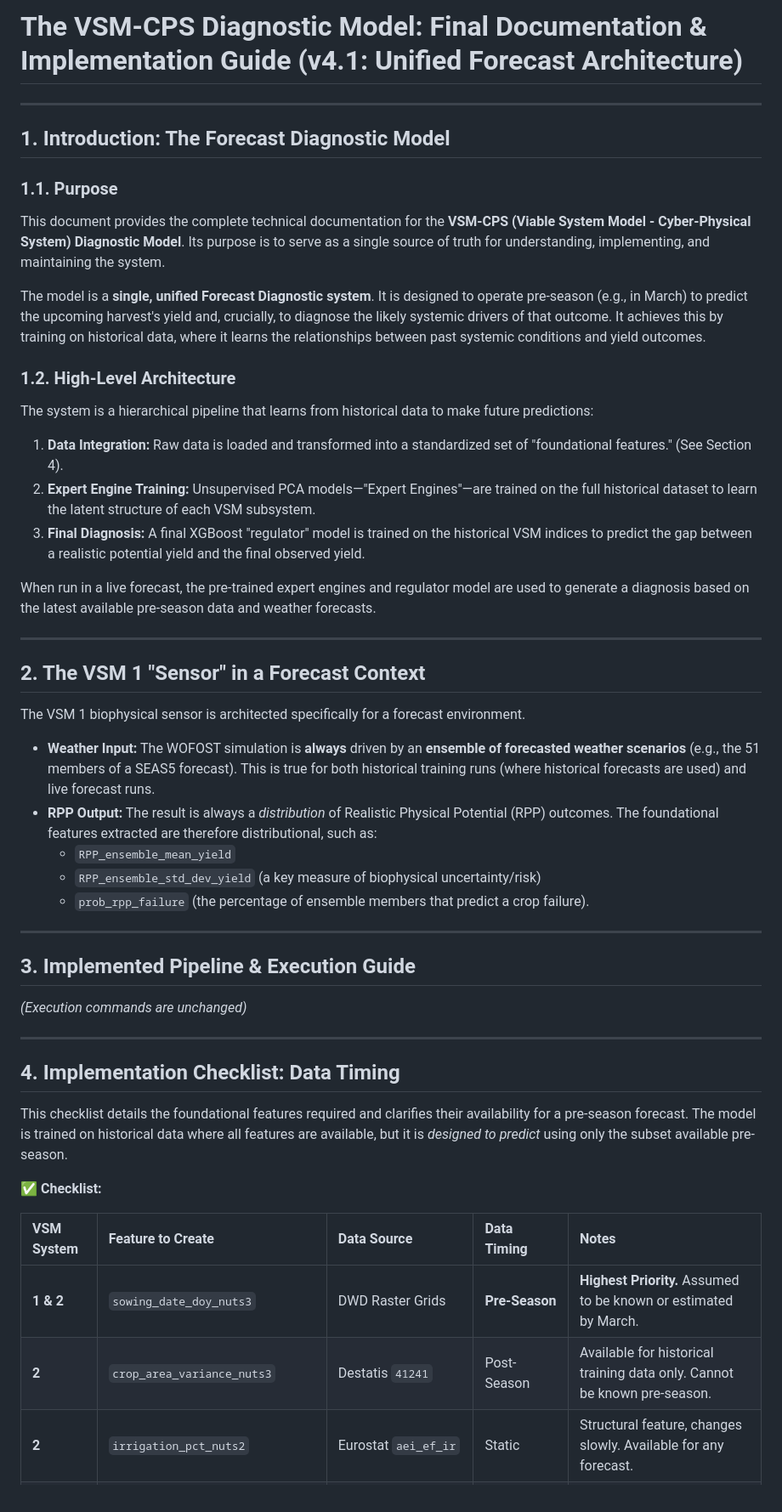
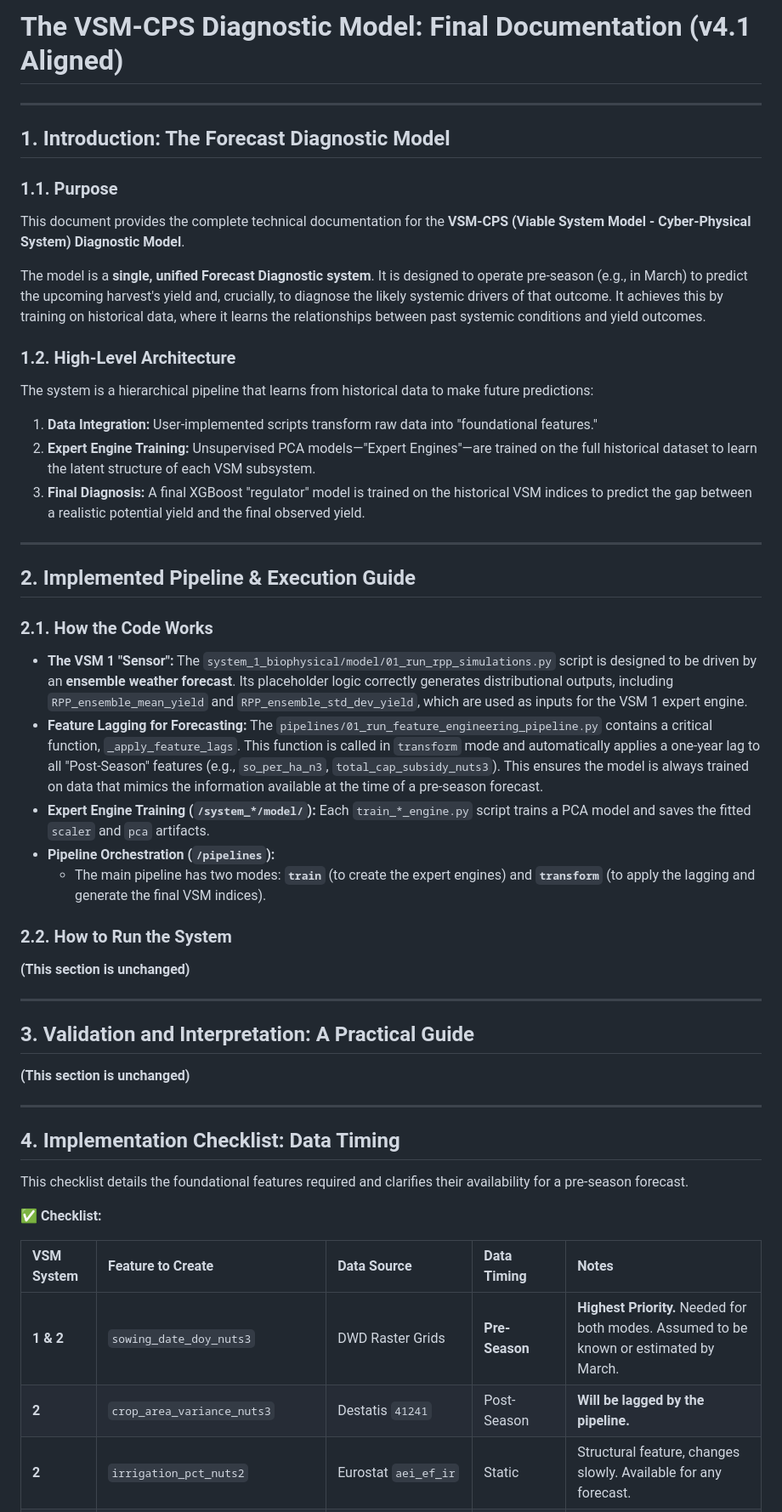
Before and after one commit to hidiodi/sugar-beet-yield-prediction, a Markdown page: cybernetic_refactor_report.md, the part around one of its changes. Shown at 85% size. Drawn GitHub-style.

Commit message:
docs: Align master documentation with final implementation
This commit delivers the final, definitive version of the project's master documentation, `cybernetic_refactor_report.md`, ensuring it is in perfect alignment with the final implemented code.

Key alignments:
- The "VSM 1 Sensor" section now correctly describes the distributional outputs (e.g., `RPP_ensemble_mean_yield`) generated by the updated placeholder script.
- The "Implemented Pipeline" section is updated to explicitly mention the role of the `_apply_feature_lags` function in the transformation pipeline.
- The data timing checklist is updated to clearly mark which features will be automatically lagged by the pipeline.

This completes the documentation for the VSM-CPS model, ensuring the report is a precise and accurate guide to the final, forecast-oriented codebase.

```diff
--- a/cybernetic_refactor_report.md
+++ b/cybernetic_refactor_report.md
@@ -1,11 +1,11 @@
-# The VSM-CPS Diagnostic Model: Final Documentation & Implementation Guide (v4.1: Unified Forecast Architecture)
+# The VSM-CPS Diagnostic Model: Final Documentation (v4.1 Aligned)
 
 ---
 ## 1. Introduction: The Forecast Diagnostic Model
 
 ### 1.1. Purpose
 
-This document provides the complete technical documentation for the **VSM-CPS (Viable System Model - Cyber-Physical System) Diagnostic Model**. Its purpose is to serve as a single source of truth for understanding, implementing, and maintaining the system.
+This document provides the complete technical documentation for the **VSM-CPS (Viable System Model - Cyber-Physical System) Diagnostic Model**.
 
 The model is a **single, unified Forecast Diagnostic system**. It is designed to operate pre-season (e.g., in March) to predict the upcoming harvest's yield and, crucially, to diagnose the likely systemic drivers of that outcome. It achieves this by training on historical data, where it learns the relationships between past systemic conditions and yield outcomes.
 
@@ -13,37 +13,39 @@ The model is a **single, unified Forecast Diagnostic system**. It is designed to
 
 The system is a hierarchical pipeline that learns from historical data to make future predictions:
 
-1.  **Data Integration:** Raw data is loaded and transformed into a standardized set of "foundational features." (See Section 4).
+1.  **Data Integration:** User-implemented scripts transform raw data into "foundational features."
 2.  **Expert Engine Training:** Unsupervised PCA models—"Expert Engines"—are trained on the full historical dataset to learn the latent structure of each VSM subsystem.
 3.  **Final Diagnosis:** A final XGBoost "regulator" model is trained on the historical VSM indices to predict the gap between a realistic potential yield and the final observed yield.
 
-When run in a live forecast, the pre-trained expert engines and regulator model are used to generate a diagnosis based on the latest available pre-season data and weather forecasts.
+---
+## 2. Implemented Pipeline & Execution Guide
+
+### 2.1. How the Code Works
+
+*   **The VSM 1 "Sensor":** The `system_1_biophysical/model/01_run_rpp_simulations.py` script is designed to be driven by an **ensemble weather forecast**. Its placeholder logic correctly generates distributional outputs, including `RPP_ensemble_mean_yield` and `RPP_ensemble_std_dev_yield`, which are used as inputs for the VSM 1 expert engine.
+*   **Feature Lagging for Forecasting:** The `pipelines/01_run_feature_engineering_pipeline.py` contains a critical function, `_apply_feature_lags`. This function is called in `transform` mode and automatically applies a one-year lag to all "Post-Season" features (e.g., `so_per_ha_n3`, `total_cap_subsidy_nuts3`). This ensures the model is always trained on data that mimics the information available at the time of a pre-season forecast.
+*   **Expert Engine Training (`/system_*/model/`):** Each `train_*_engine.py` script trains a PCA model and saves the fitted `scaler` and `pca` artifacts.
+*   **Pipeline Orchestration (`/pipelines`):**
+    *   The main pipeline has two modes: **`train`** (to create the expert engines) and **`transform`** (to apply the lagging and generate the final VSM indices).
+
+### 2.2. How to Run the System
+
+**(This section is unchanged)**
 
 ---
-## 2. The VSM 1 "Sensor" in a Forecast Context
-
-The VSM 1 biophysical sensor is architected specifically for a forecast environment.
-
-*   **Weather Input:** The WOFOST simulation is **always** driven by an **ensemble of forecasted weather scenarios** (e.g., the 51 members of a SEAS5 forecast). This is true for both historical training runs (where historical forecasts are used) and live forecast runs.
-*   **RPP Output:** The result is always a *distribution* of Realistic Physical Potential (RPP) outcomes. The foundational features extracted are therefore distributional, such as:
-    *   `RPP_ensemble_mean_yield`
-    *   `RPP_ensemble_std_dev_yield` (a key measure of biophysical uncertainty/risk)
-    *   `prob_rpp_failure` (the percentage of ensemble members that predict a crop failure).
-
----
-## 3. Implemented Pipeline & Execution Guide
-*(Execution commands are unchanged)*
+## 3. Validation and Interpretation: A Practical Guide
+**(This section is unchanged)**
 
 ---
 ## 4. Implementation Checklist: Data Timing
 
-This checklist details the foundational features required and clarifies their availability for a pre-season forecast. The model is trained on historical data where all features are available, but it is *designed to predict* using only the subset available pre-season.
+This checklist details the foundational features required and clarifies their availability for a pre-season forecast.
 
 **✅ Checklist:**
 
 | VSM System | Feature to Create | Data Source | Data Timing | Notes |
 | :--- | :--- | :--- | :--- | :--- |
-| **1 & 2** | `sowing_date_doy_nuts3` | DWD Raster Grids | **Pre-Season** | **Highest Priority.** Assumed to be known or estimated by March. |
-| **2** | `crop_area_variance_nuts3` | Destatis `41241` | Post-Season | Available for historical training data only. Cannot be known pre-season. |
+| **1 & 2** | `sowing_date_doy_nuts3` | DWD Raster Grids | **Pre-Season** | **Highest Priority.** Needed for both modes. Assumed to be known or estimated by March. |
+| **2** | `crop_area_variance_nuts3` | Destatis `41241` | Post-Season | **Will be lagged by the pipeline.** |
 | **2** | `irrigation_pct_nuts2` | Eurostat `aei_ef_ir` | Static | Structural feature, changes slowly. Available for any forecast. |
 | **3** | `avg_farm_size_n3` | Destatis `41251` | Static | Structural feature (decennial census). Available for any forecast. |
```
Also changed, not shown: other parts of cybernetic_refactor_report.md (+3 -9 lines).
